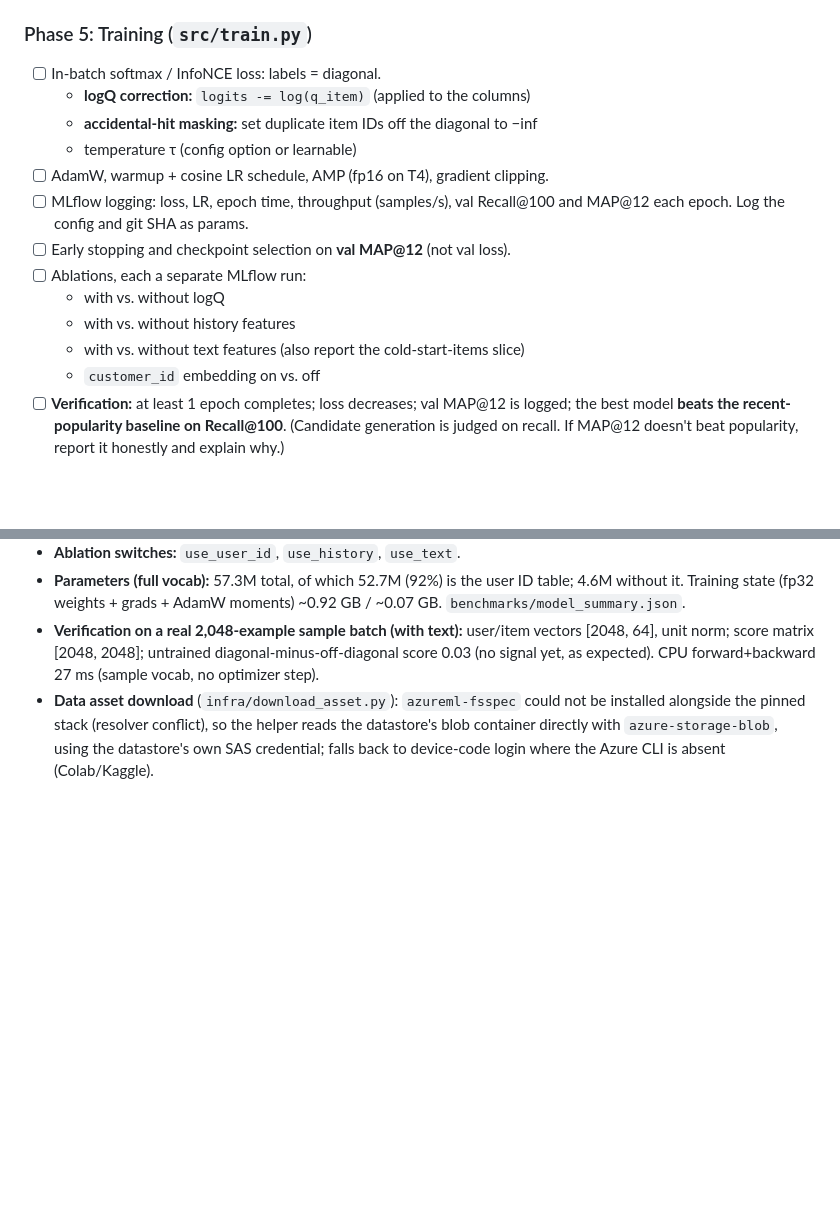
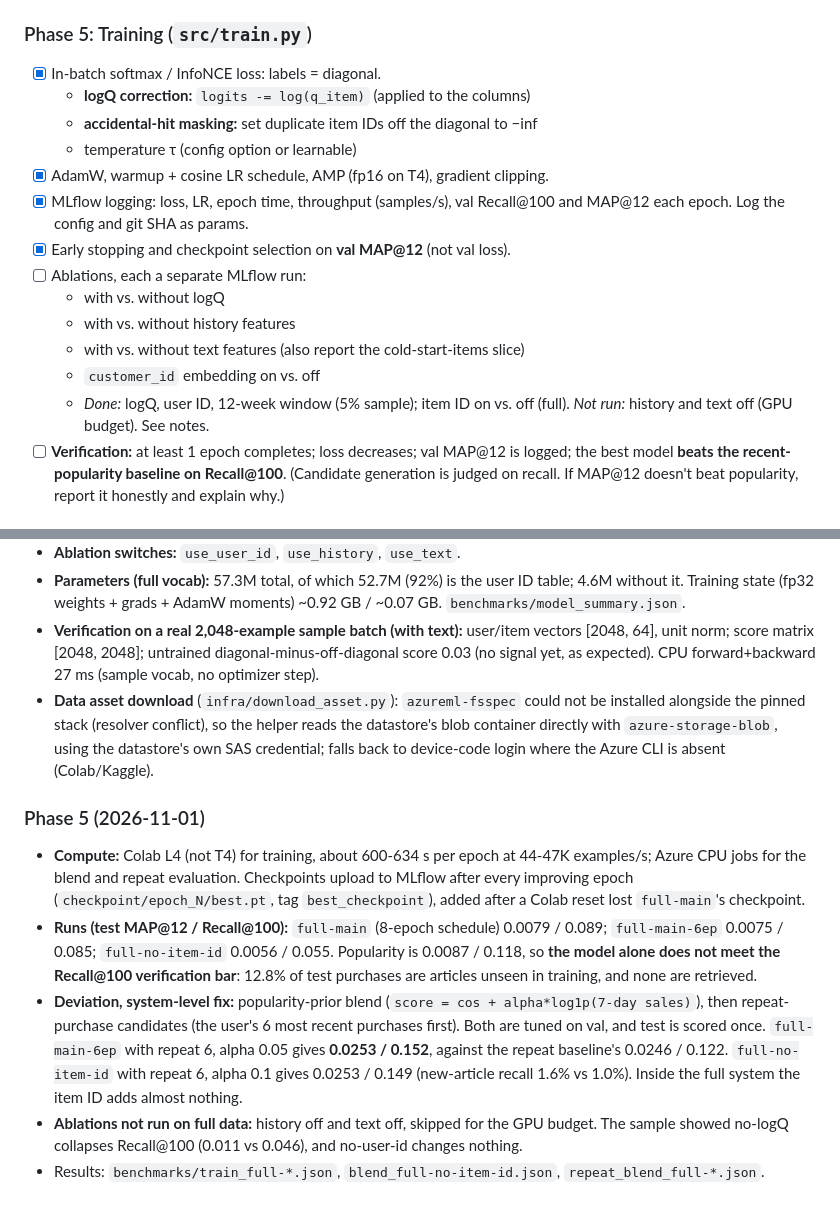
Before and after one commit to kumarbaibhav6/TwoTower_RecSys, a Markdown page: plan.md, 2 parts joined by grey strips. Drawn GitHub-style; blank space fills up the shorter version.

Commit message:
plan.md: tick Phase 5 training items, record Phase 5 results and deviations

```diff
--- a/plan.md
+++ b/plan.md
@@ -130,18 +130,19 @@ The objective of this project is to build an end-to-end MLOps pipeline for a Two
 - [x] **Verification:** a dummy forward pass gives a `[B, B]` score matrix; no shape errors; parameter count printed.
 
 ### Phase 5: Training (`src/train.py`)
-- [ ] In-batch softmax / InfoNCE loss: labels = diagonal.
+- [x] In-batch softmax / InfoNCE loss: labels = diagonal.
   - **logQ correction:** `logits -= log(q_item)` (applied to the columns)
   - **accidental-hit masking:** set duplicate item IDs off the diagonal to −inf
   - temperature τ (config option or learnable)
-- [ ] AdamW, warmup + cosine LR schedule, AMP (fp16 on T4), gradient clipping.
-- [ ] MLflow logging: loss, LR, epoch time, throughput (samples/s), val Recall@100 and MAP@12 each epoch. Log the config and git SHA as params.
-- [ ] Early stopping and checkpoint selection on **val MAP@12** (not val loss).
+- [x] AdamW, warmup + cosine LR schedule, AMP (fp16 on T4), gradient clipping.
+- [x] MLflow logging: loss, LR, epoch time, throughput (samples/s), val Recall@100 and MAP@12 each epoch. Log the config and git SHA as params.
+- [x] Early stopping and checkpoint selection on **val MAP@12** (not val loss).
 - [ ] Ablations, each a separate MLflow run:
   - with vs. without logQ
   - with vs. without history features
   - with vs. without text features (also report the cold-start-items slice)
   - `customer_id` embedding on vs. off
+  - *Done:* logQ, user ID, 12-week window (5% sample); item ID on vs. off (full). *Not run:* history and text off (GPU budget). See notes.
 - [ ] **Verification:** at least 1 epoch completes; loss decreases; val MAP@12 is logged; the best model **beats the recent-popularity baseline on Recall@100**. (Candidate generation is judged on recall. If MAP@12 doesn't beat popularity, report it honestly and explain why.)
 
 ### Phase 6: Distributed training (real DDP)
@@ -252,3 +253,10 @@ _(Fill in during execution: anything that differed from the plan, and why.)_
 - **Parameters (full vocab):** 57.3M total, of which 52.7M (92%) is the user ID table; 4.6M without it. Training state (fp32 weights + grads + AdamW moments) ~0.92 GB / ~0.07 GB. `benchmarks/model_summary.json`.
 - **Verification on a real 2,048-example sample batch (with text):** user/item vectors [2048, 64], unit norm; score matrix [2048, 2048]; untrained diagonal-minus-off-diagonal score 0.03 (no signal yet, as expected). CPU forward+backward 27 ms (sample vocab, no optimizer step).
 - **Data asset download** (`infra/download_asset.py`): `azureml-fsspec` could not be installed alongside the pinned stack (resolver conflict), so the helper reads the datastore's blob container directly with `azure-storage-blob`, using the datastore's own SAS credential; falls back to device-code login where the Azure CLI is absent (Colab/Kaggle).
+
+### Phase 5 (2026-11-01)
+- **Compute:** Colab L4 (not T4) for training, about 600-634 s per epoch at 44-47K examples/s; Azure CPU jobs for the blend and repeat evaluation. Checkpoints upload to MLflow after every improving epoch (`checkpoint/epoch_N/best.pt`, tag `best_checkpoint`), added after a Colab reset lost `full-main`'s checkpoint.
+- **Runs (test MAP@12 / Recall@100):** `full-main` (8-epoch schedule) 0.0079 / 0.089; `full-main-6ep` 0.0075 / 0.085; `full-no-item-id` 0.0056 / 0.055. Popularity is 0.0087 / 0.118, so **the model alone does not meet the Recall@100 verification bar**: 12.8% of test purchases are articles unseen in training, and none are retrieved.
+- **Deviation, system-level fix:** popularity-prior blend (`score = cos + alpha*log1p(7-day sales)`), then repeat-purchase candidates (the user's 6 most recent purchases first). Both are tuned on val, and test is scored once. `full-main-6ep` with repeat 6, alpha 0.05 gives **0.0253 / 0.152**, against the repeat baseline's 0.0246 / 0.122. `full-no-item-id` with repeat 6, alpha 0.1 gives 0.0253 / 0.149 (new-article recall 1.6% vs 1.0%). Inside the full system the item ID adds almost nothing.
+- **Ablations not run on full data:** history off and text off, skipped for the GPU budget. The sample showed no-logQ collapses Recall@100 (0.011 vs 0.046), and no-user-id changes nothing.
+- Results: `benchmarks/train_full-*.json`, `blend_full-no-item-id.json`, `repeat_blend_full-*.json`.
```
